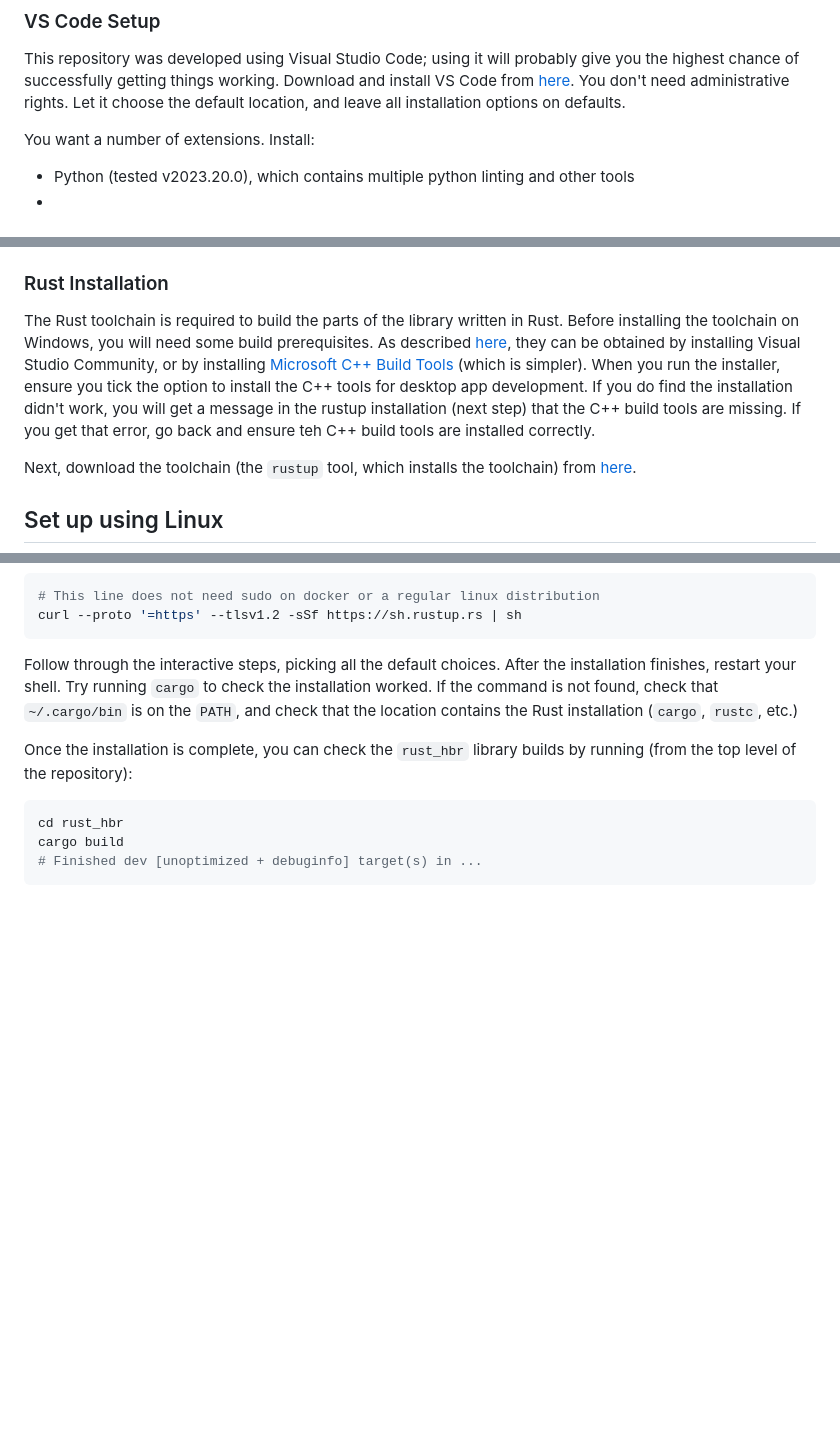
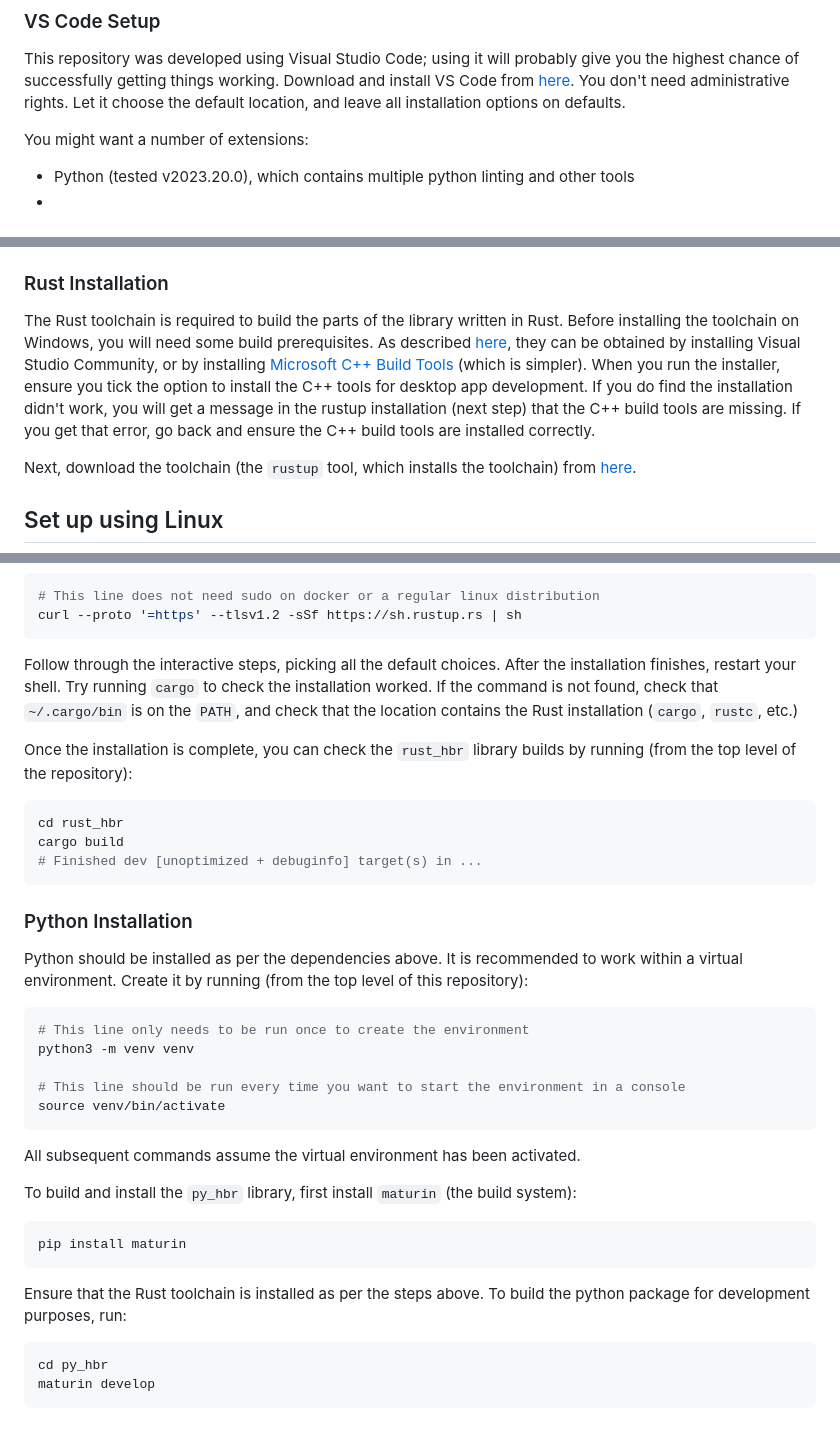
Before and after one commit to jrs0/hbr_models, a Markdown page: README.md, 3 parts joined by grey strips. GitHub-like rendering; blank space fills up the shorter version.

Commit message:
Added more instructions to the readme

````diff
--- a/README.md
+++ b/README.md
@@ -13,7 +13,7 @@ This section describes how to set up all the necessary prerequisites for develop
 
 This repository was developed using Visual Studio Code; using it will probably give you the highest chance of successfully getting things working. Download and install VS Code from [here](https://code.visualstudio.com/). You don't need administrative rights. Let it choose the default location, and leave all installation options on defaults.
 
-You want a number of extensions. Install:
+You might want a number of extensions:
 - Python (tested v2023.20.0), which contains multiple python linting and other tools
 -
 
@@ -25,7 +25,7 @@ Navigate to [this page](https://www.python.org/downloads/release/python-3100/),
 
 ### Rust Installation
 
-The Rust toolchain is required to build the parts of the library written in Rust. Before installing the toolchain on Windows, you will need some build prerequisites. As described [here](https://learn.microsoft.com/en-us/windows/dev-environment/rust/setup), they can be obtained by installing Visual Studio Community, or by installing [Microsoft C++ Build Tools](https://visualstudio.microsoft.com/visual-cpp-build-tools/) (which is simpler). When you run the installer, ensure you tick the option to install the C++ tools for desktop app development. If you do find the installation didn't work, you will get a message in the rustup installation (next step) that the C++ build tools are missing. If you get that error, go back and ensure teh C++ build tools are installed correctly.
+The Rust toolchain is required to build the parts of the library written in Rust. Before installing the toolchain on Windows, you will need some build prerequisites. As described [here](https://learn.microsoft.com/en-us/windows/dev-environment/rust/setup), they can be obtained by installing Visual Studio Community, or by installing [Microsoft C++ Build Tools](https://visualstudio.microsoft.com/visual-cpp-build-tools/) (which is simpler). When you run the installer, ensure you tick the option to install the C++ tools for desktop app development. If you do find the installation didn't work, you will get a message in the rustup installation (next step) that the C++ build tools are missing. If you get that error, go back and ensure the C++ build tools are installed correctly.
 
 Next, download the toolchain (the `rustup` tool, which installs the toolchain) from [here](https://www.rust-lang.org/tools/install).
 
@@ -82,3 +82,30 @@ cd rust_hbr
 cargo build
 # Finished dev [unoptimized + debuginfo] target(s) in ...
 ```
+
+### Python Installation
+
+Python should be installed as per the dependencies above. It is recommended to work within a virtual environment. Create it by running (from the top level of this repository):
+
+```bash
+# This line only needs to be run once to create the environment
+python3 -m venv venv
+
+# This line should be run every time you want to start the environment in a console
+source venv/bin/activate
+```
+
+All subsequent commands assume the virtual environment has been activated.
+
+To build and install the `py_hbr` library, first install `maturin` (the build system):
+
+```bash
+pip install maturin
+```
+
+Ensure that the Rust toolchain is installed as per the steps above. To build the python package for development purposes, run:
+
+```bash
+cd py_hbr
+maturin develop
+```
````
Also changed, not shown: other parts of README.md (+1 -1 lines).
